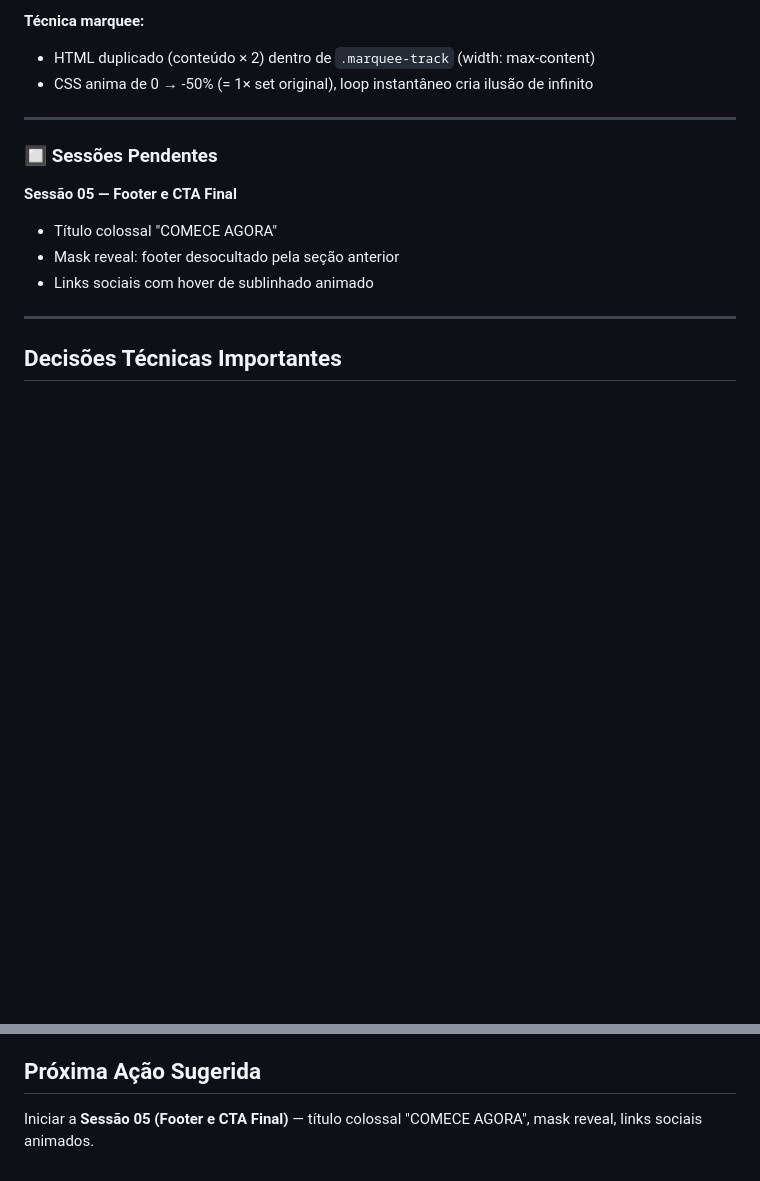
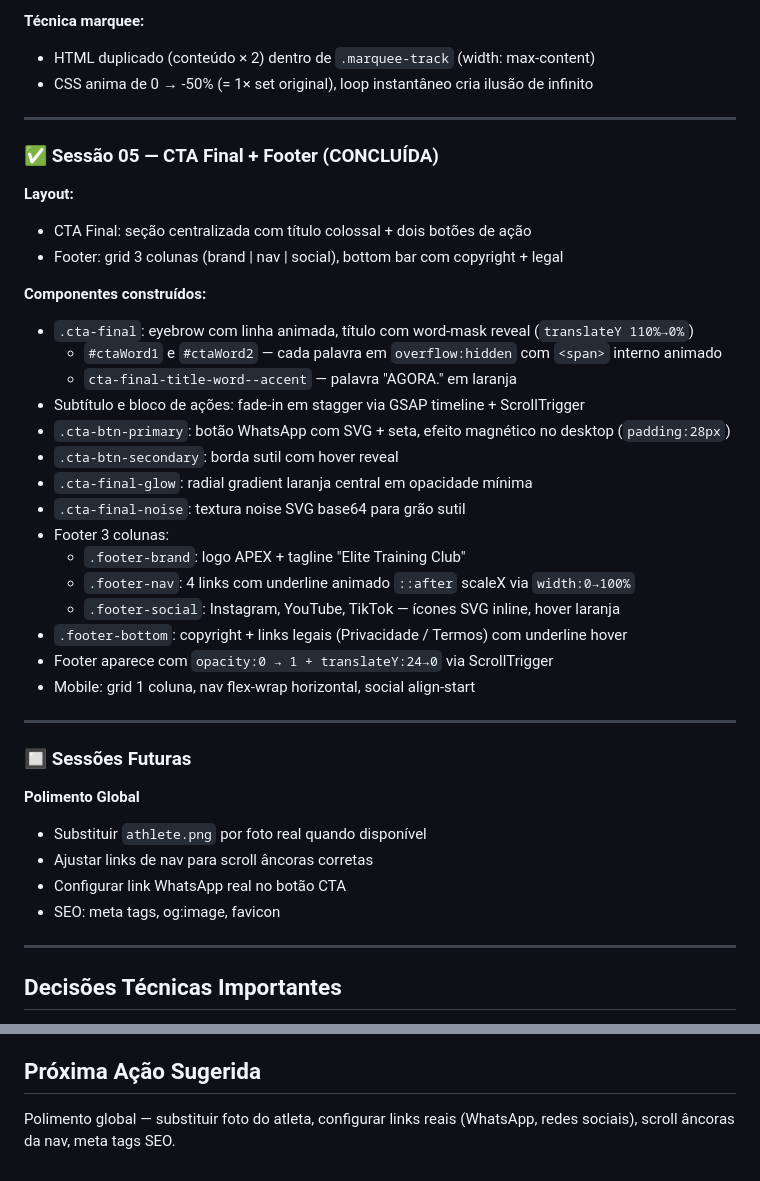
Before and after one commit to gfloliveira/Aura-LP-PT-CT, a Markdown page: CLAUDE.md, 2 parts joined by grey strips. Drawn GitHub-style; blank space fills up the shorter version.

Commit message:
docs: atualiza CLAUDE.md — S05 marcada como concluída, polimento listado
https://claude.ai/code/session_01Fm334uFmKoo6RXHRoyAado

```diff
--- a/CLAUDE.md
+++ b/CLAUDE.md
@@ -163,12 +163,38 @@ CLAUDE.md      — este arquivo
 
 ---
 
-### 🔲 Sessões Pendentes
+### ✅ Sessão 05 — CTA Final + Footer (CONCLUÍDA)
 
-**Sessão 05 — Footer e CTA Final**
-- Título colossal "COMECE AGORA"
-- Mask reveal: footer desocultado pela seção anterior
-- Links sociais com hover de sublinhado animado
+**Layout:**
+- CTA Final: seção centralizada com título colossal + dois botões de ação
+- Footer: grid 3 colunas (brand | nav | social), bottom bar com copyright + legal
+
+**Componentes construídos:**
+- `.cta-final`: eyebrow com linha animada, título com word-mask reveal (`translateY 110%→0%`)
+  - `#ctaWord1` e `#ctaWord2` — cada palavra em `overflow:hidden` com `<span>` interno animado
+  - `cta-final-title-word--accent` — palavra "AGORA." em laranja
+- Subtítulo e bloco de ações: fade-in em stagger via GSAP timeline + ScrollTrigger
+- `.cta-btn-primary`: botão WhatsApp com SVG + seta, efeito magnético no desktop (`padding:28px`)
+- `.cta-btn-secondary`: borda sutil com hover reveal
+- `.cta-final-glow`: radial gradient laranja central em opacidade mínima
+- `.cta-final-noise`: textura noise SVG base64 para grão sutil
+- Footer 3 colunas:
+  - `.footer-brand`: logo APEX + tagline "Elite Training Club"
+  - `.footer-nav`: 4 links com underline animado `::after` scaleX via `width:0→100%`
+  - `.footer-social`: Instagram, YouTube, TikTok — ícones SVG inline, hover laranja
+- `.footer-bottom`: copyright + links legais (Privacidade / Termos) com underline hover
+- Footer aparece com `opacity:0 → 1 + translateY:24→0` via ScrollTrigger
+- Mobile: grid 1 coluna, nav flex-wrap horizontal, social align-start
+
+---
+
+### 🔲 Sessões Futuras
+
+**Polimento Global**
+- Substituir `athlete.png` por foto real quando disponível
+- Ajustar links de nav para scroll âncoras corretas
+- Configurar link WhatsApp real no botão CTA
+- SEO: meta tags, og:image, favicon
 
 ---
 
@@ -186,4 +212,4 @@ CLAUDE.md      — este arquivo
 - Para trocar a foto do atleta: substituir `src="athlete.png"` em `#athleteRaw` — todo o canvas processing (hero + manifesto) funciona automaticamente
 
 ## Próxima Ação Sugerida
-Iniciar a **Sessão 05 (Footer e CTA Final)** — título colossal "COMECE AGORA", mask reveal, links sociais animados.
+Polimento global — substituir foto do atleta, configurar links reais (WhatsApp, redes sociais), scroll âncoras da nav, meta tags SEO.
```
